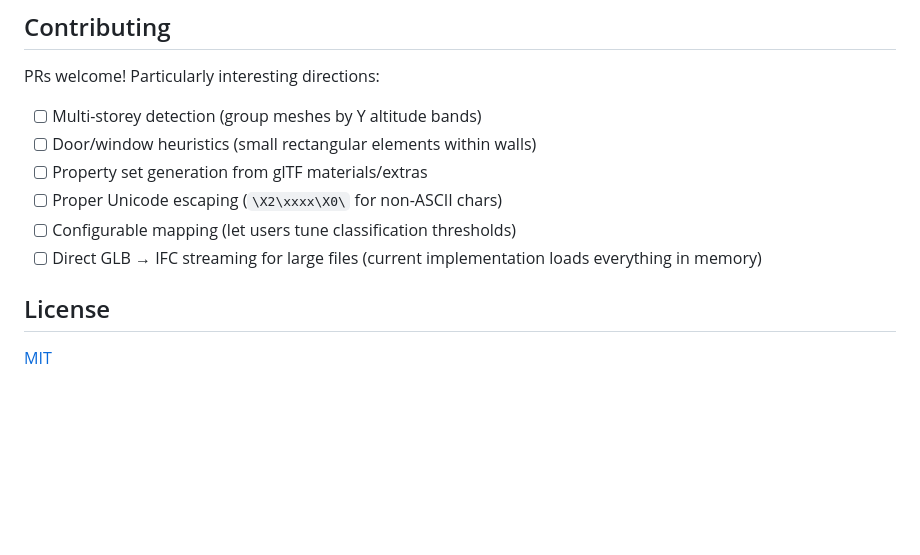
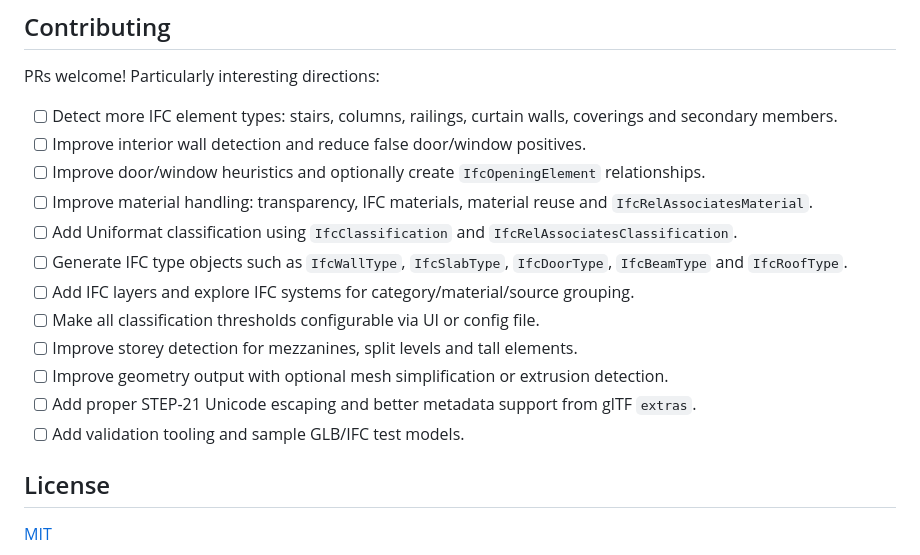
Before and after one commit to GabBimdata/glb2ifc, a Markdown page: README.md, the part around the change. Rendered like a GitHub page; blank space fills up the shorter version.

Commit message:
Enhance contributing section with new tasks
Expanded the contributing section with additional tasks for improvement and feature development.

```diff
--- a/README.md
+++ b/README.md
@@ -112,12 +112,18 @@ Open the resulting `.ifc` file in any of:
 
 PRs welcome! Particularly interesting directions:
 
-- [ ] Multi-storey detection (group meshes by Y altitude bands)
-- [ ] Door/window heuristics (small rectangular elements within walls)
-- [ ] Property set generation from glTF materials/extras
-- [ ] Proper Unicode escaping (`\X2\xxxx\X0\` for non-ASCII chars)
-- [ ] Configurable mapping (let users tune classification thresholds)
-- [ ] Direct GLB → IFC streaming for large files (current implementation loads everything in memory)
+- [ ] Detect more IFC element types: stairs, columns, railings, curtain walls, coverings and secondary members.
+- [ ] Improve interior wall detection and reduce false door/window positives.
+- [ ] Improve door/window heuristics and optionally create `IfcOpeningElement` relationships.
+- [ ] Improve material handling: transparency, IFC materials, material reuse and `IfcRelAssociatesMaterial`.
+- [ ] Add Uniformat classification using `IfcClassification` and `IfcRelAssociatesClassification`.
+- [ ] Generate IFC type objects such as `IfcWallType`, `IfcSlabType`, `IfcDoorType`, `IfcBeamType` and `IfcRoofType`.
+- [ ] Add IFC layers and explore IFC systems for category/material/source grouping.
+- [ ] Make all classification thresholds configurable via UI or config file.
+- [ ] Improve storey detection for mezzanines, split levels and tall elements.
+- [ ] Improve geometry output with optional mesh simplification or extrusion detection.
+- [ ] Add proper STEP-21 Unicode escaping and better metadata support from glTF `extras`.
+- [ ] Add validation tooling and sample GLB/IFC test models.
 
 ## License
 
```
